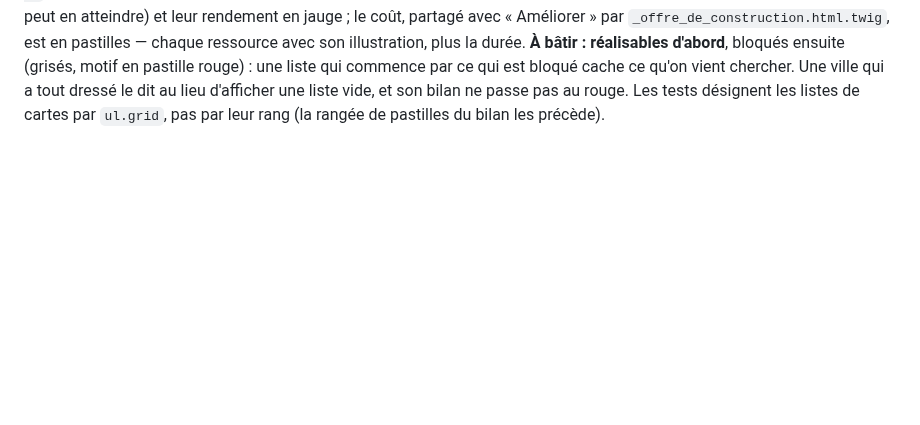
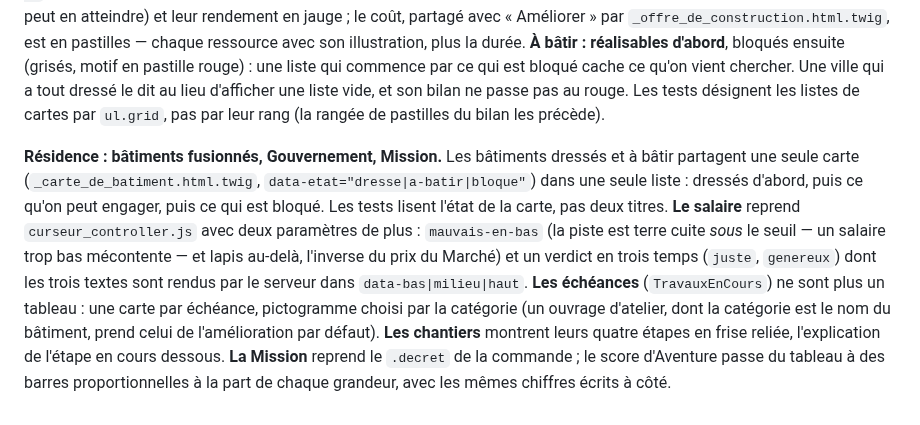
Before and after one commit to mmagny89/niout, a Markdown page: docs/interface.md, the part around the change. Rendered like a GitHub page; blank space fills up the shorter version.

Commit message:
docs: Résidence — bâtiments fusionnés, Gouvernement et Mission

```diff
--- a/docs/interface.md
+++ b/docs/interface.md
@@ -741,3 +741,16 @@ illustration, plus la durée. **À bâtir : réalisables d'abord**, bloqués ens
 rouge) : une liste qui commence par ce qui est bloqué cache ce qu'on vient chercher. Une ville qui a tout
 dressé le dit au lieu d'afficher une liste vide, et son bilan ne passe pas au rouge. Les tests désignent
 les listes de cartes par `ul.grid`, pas par leur rang (la rangée de pastilles du bilan les précède).
+
+**Résidence : bâtiments fusionnés, Gouvernement, Mission.** Les bâtiments dressés et à bâtir partagent
+une seule carte (`_carte_de_batiment.html.twig`, `data-etat="dresse|a-batir|bloque"`) dans une seule
+liste : dressés d'abord, puis ce qu'on peut engager, puis ce qui est bloqué. Les tests lisent l'état de la
+carte, pas deux titres. **Le salaire** reprend `curseur_controller.js` avec deux paramètres de plus :
+`mauvais-en-bas` (la piste est terre cuite *sous* le seuil — un salaire trop bas mécontente — et lapis
+au-delà, l'inverse du prix du Marché) et un verdict en trois temps (`juste`, `genereux`) dont les trois
+textes sont rendus par le serveur dans `data-bas|milieu|haut`. **Les échéances** (`TravauxEnCours`) ne sont
+plus un tableau : une carte par échéance, pictogramme choisi par la catégorie (un ouvrage d'atelier, dont
+la catégorie est le nom du bâtiment, prend celui de l'amélioration par défaut). **Les chantiers** montrent
+leurs quatre étapes en frise reliée, l'explication de l'étape en cours dessous. **La Mission** reprend le
+`.decret` de la commande ; le score d'Aventure passe du tableau à des barres proportionnelles à la part de
+chaque grandeur, avec les mêmes chiffres écrits à côté.
```
Also changed, not shown: CHANGELOG.md (+5 -0 lines).
